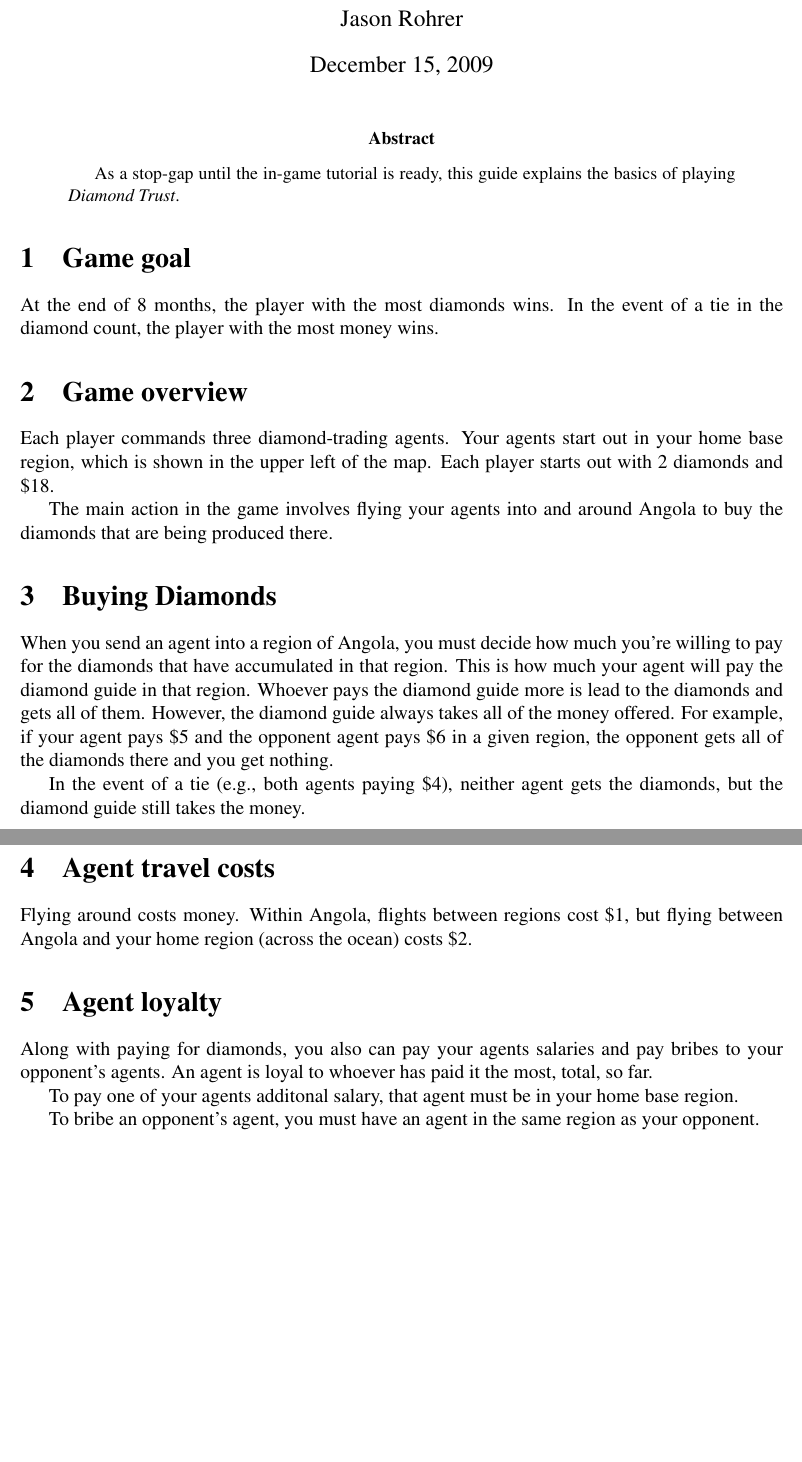
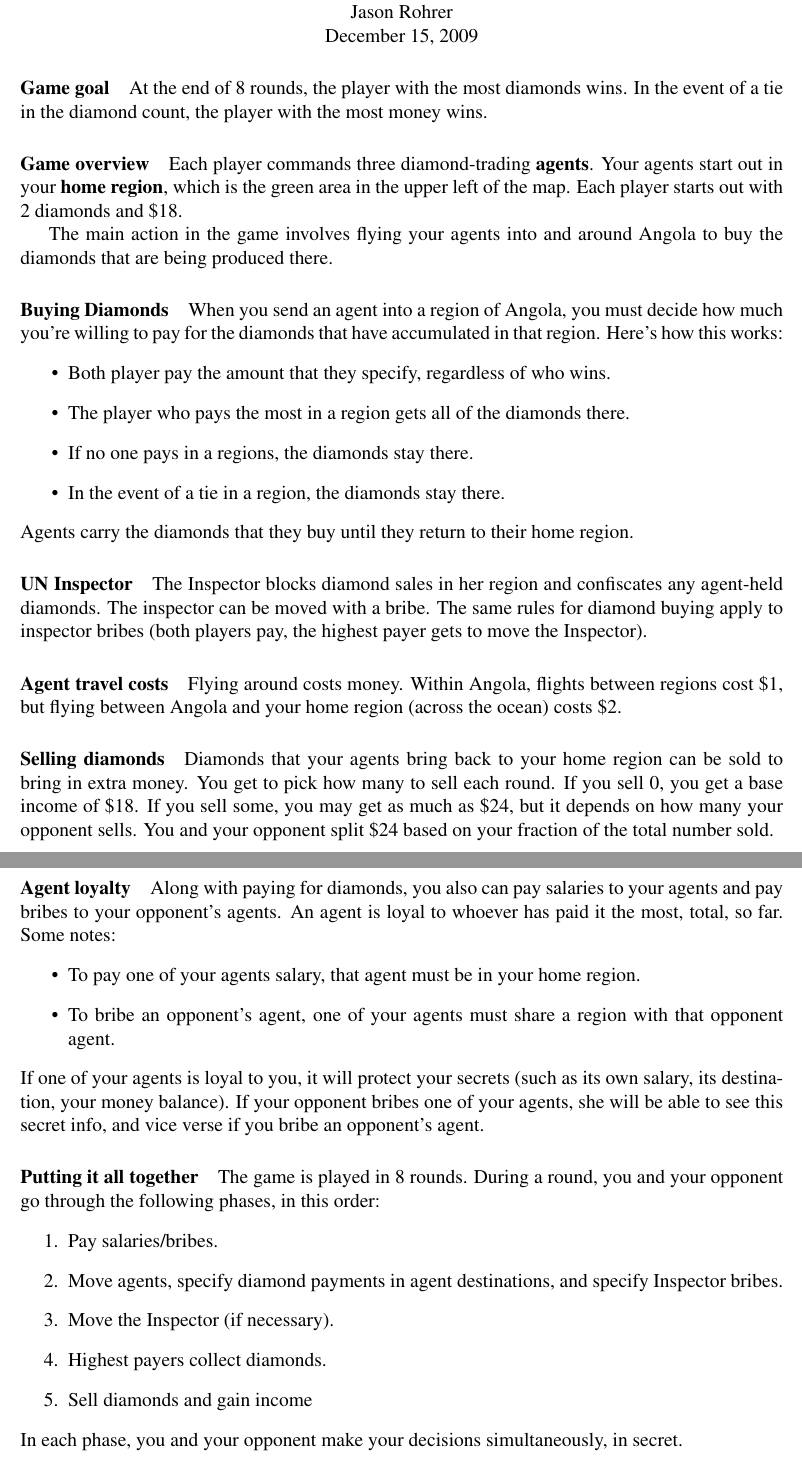
Before and after one commit to jasonrohrer/DiamondTrust, a LaTeX document (documentation/guide/guide.tex): two parts of pages 1 and 2 of 2, joined at a grey line, cut so that both start at the same text, the shorter picture padded with empty space. Compiled offline with pdfLaTeX.

Commit message:
Finished guide.

```diff
--- a/documentation/guide/guide.tex
+++ b/documentation/guide/guide.tex
@@ -10,4 +7,3 @@
 
 \begin{document}
 
-\maketitle
@@ -14,33 +16,61 @@
+Quick Start Guide
+}
+
+Jason Rohrer
+
+December 15, 2009
+
+\end{center}
 
 
-\begin{abstract}
-As a stop-gap until the in-game tutorial is ready, this guide explains the basics of playing {\it Diamond Trust}.
-\end{abstract}
+\paragraph{Game goal}
 
+At the end of 8 rounds, the player with the most diamonds wins.  In the event of a tie in the diamond count, the player with the most money wins.
 
-\section{Game goal}
-
-At the end of 8 months, the player with the most diamonds wins.  In the event of a tie in the diamond count, the player with the most money wins.
-
-\section{Game overview}
-Each player commands three diamond-trading agents.  Your agents start out in your home base region, which is shown in the upper left of the map.  Each player starts out with 2 diamonds and \$18.
+\paragraph{Game overview}
+Each player commands three diamond-trading {\bf agents}.  Your agents start out in your {\bf home region}, which is the green area in the upper left of the map.  Each player starts out with 2 diamonds and \$18.
 
 The main action in the game involves flying your agents into and around Angola to buy the diamonds that are being produced there.
 
-\section{Buying Diamonds}
-When you send an agent into a region of Angola, you must decide how much you're willing to pay for the diamonds that have accumulated in that region.  This is how much your agent will pay the diamond guide in that region.  Whoever pays the diamond guide more is lead to the diamonds and gets all of them.  However, the diamond guide always takes all of the money offered.  For example, if your agent pays \$5 and the opponent agent pays \$6 in a given region, the opponent gets all of the diamonds there and you get nothing.
+\paragraph{Buying Diamonds}
+When you send an agent into a region of Angola, you must decide how much you're willing to pay for the diamonds that have accumulated in that region.  Here's how this works:
+\begin{itemize}
+\item Both player pay the amount that they specify, regardless of who wins.
+\item The player who pays the most in a region gets all of the diamonds there.
+\item If no one pays in a regions, the diamonds stay there.
+\item In the event of a tie in a region, the diamonds stay there.
+\end{itemize}
+Agents carry the diamonds that they buy until they return to their home region.
 
-In the event of a tie (e.g., both agents paying \$4), neither agent gets the diamonds, but the diamond guide still takes the money.
+\paragraph{UN Inspector}
+The Inspector blocks diamond sales in her region and confiscates any agent-held diamonds.  The inspector can be moved with a bribe.  The same rules for diamond buying apply to inspector bribes (both players pay, the highest payer gets to move the Inspector).
 
-\section{Agent travel costs}
+\paragraph{Agent travel costs}
 Flying around costs money.  Within Angola, flights between regions cost \$1, but flying between Angola and your home region (across the ocean) costs \$2.
 
-\section{Agent loyalty}
-Along with paying for diamonds, you also can pay your agents salaries and pay bribes to your opponent's agents.  An agent is loyal to whoever has paid it the most, total, so far.
+\paragraph{Selling diamonds}
+Diamonds that your agents bring back to your home region can be sold to bring in extra money.  You get to pick how many to sell each round.  If you sell 0, you get a base income of \$18.  If you sell some, you may get as much as \$24, but it depends on how many your opponent sells.  You and your opponent split \$24 based on your fraction of the total number sold.
 
-To pay one of your agents additonal salary, that agent must be in your home base region.
+\paragraph{Agent loyalty}
+Along with paying for diamonds, you also can pay salaries to your agents and pay bribes to your opponent's agents.  An agent is loyal to whoever has paid it the most, total, so far.  Some notes:
+\begin{itemize}
+\item To pay one of your agents salary, that agent must be in your home region.
+\item To bribe an opponent's agent, one of your agents must share a region with that opponent agent.
+\end{itemize}
+If one of your agents is loyal to you, it will protect your secrets (such as its own salary, its destination, your money balance).  If your opponent bribes one of your agents, she will be able to see this secret info, and vice verse if you bribe an opponent's agent.
 
-To bribe an opponent's agent, you must have an agent in the same region as your opponent.
+\paragraph{Putting it all together}
+The game is played in 8 rounds.  During a round, you and your opponent go through the following phases, in this order:
+\begin{enumerate}
+\item Pay salaries/bribes.
+\item Move agents, specify diamond payments in agent destinations, and specify Inspector bribes.
+\item Move the Inspector (if necessary).
+\item Highest payers collect diamonds.
+\item Sell diamonds and gain income
+\end{enumerate}
+In each phase, you and your opponent make your decisions simultaneously, in secret.
+
+
 
 
 \end{document}
```
Also changed, not shown: documentation/guide/guide.tex (9 more changed lines).
